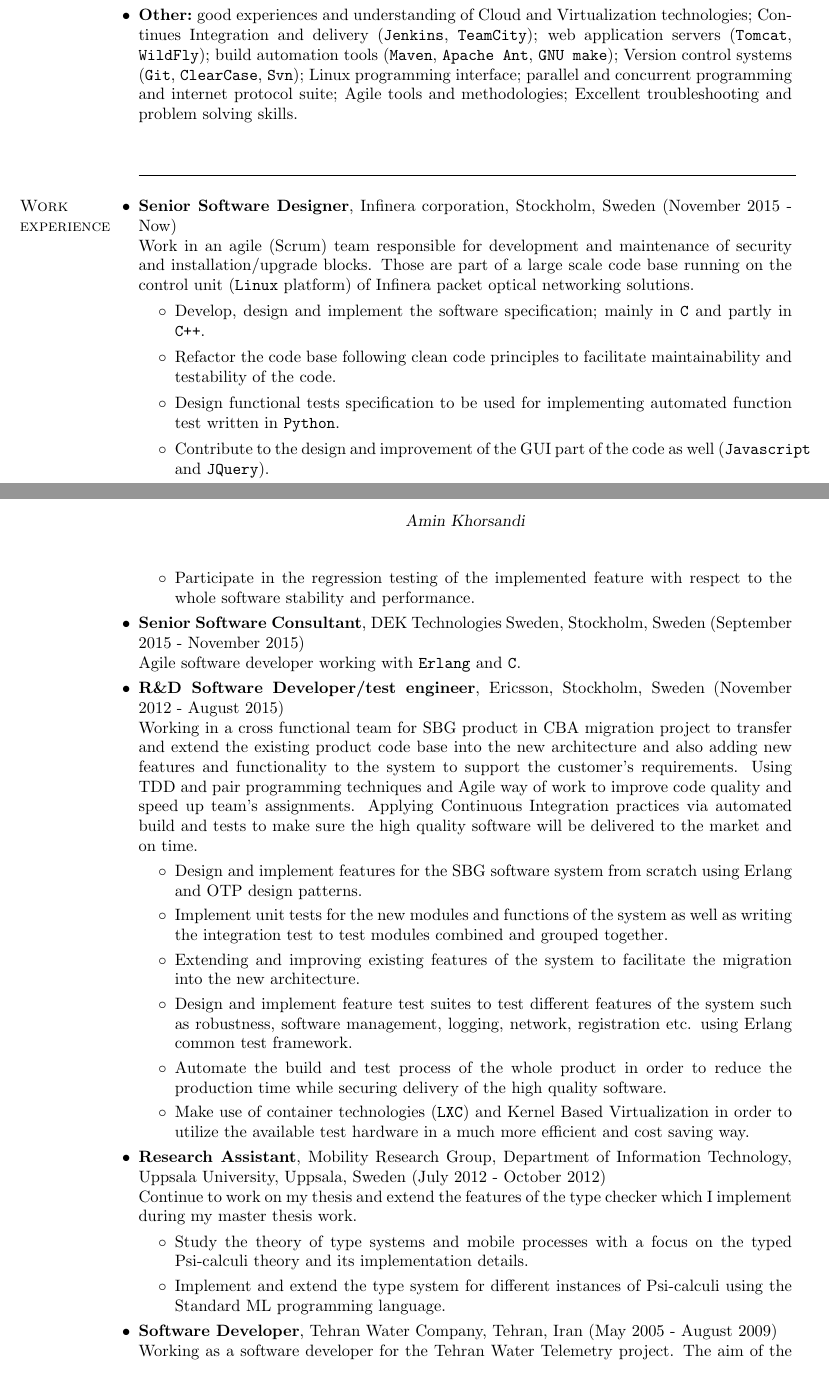
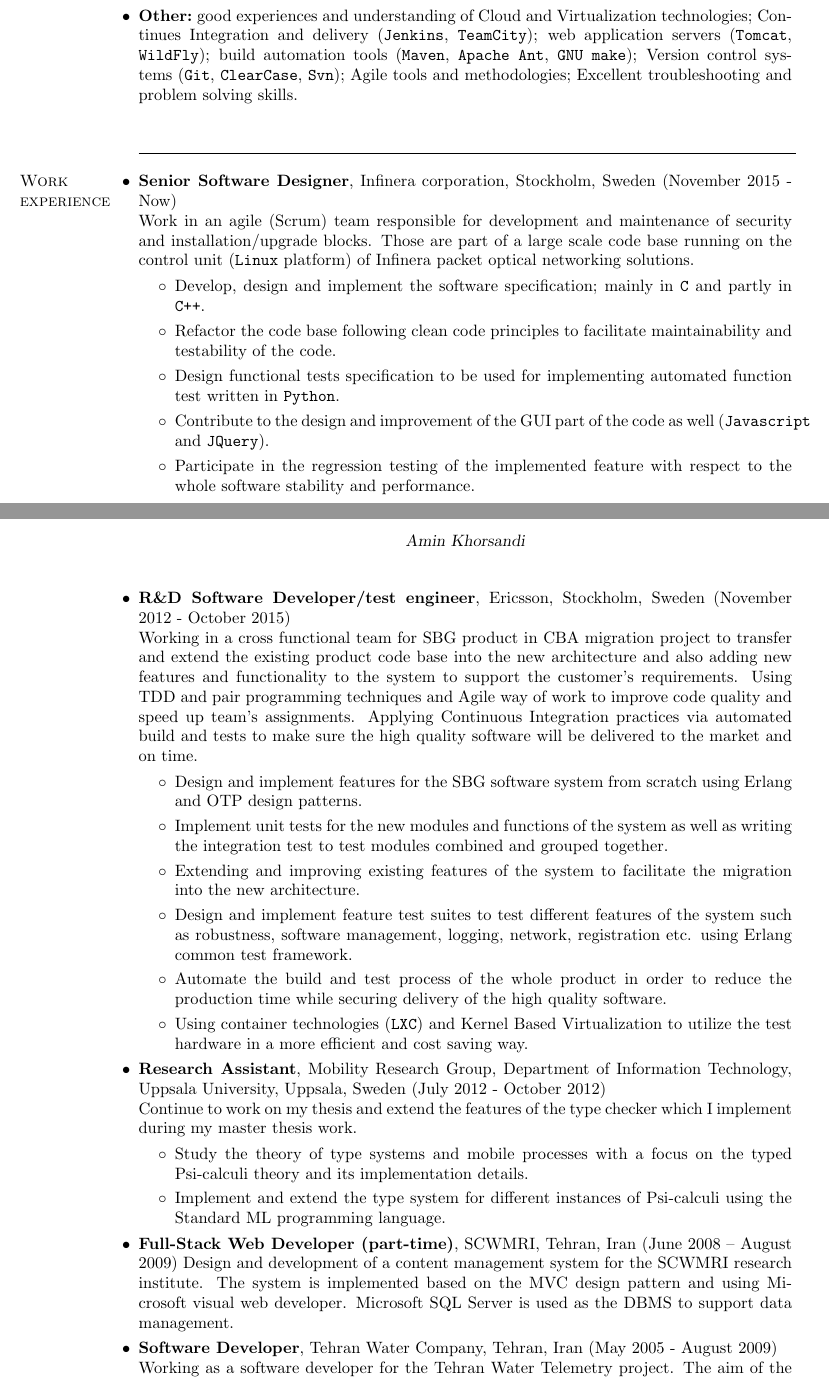
Before and after one commit to CoffeMug/resume-CM, a LaTeX CV (resume.tex): two parts of pages 1 and 2 of 2, joined at a grey line, cut so that both start at the same text. Compiled offline with pdfLaTeX.

Commit message:
Some refactorings.

```diff
--- a/resume.tex
+++ b/resume.tex
@@ -86,7 +86,6 @@ Continues Integration and delivery (\texttt{Jenkins}, \texttt{TeamCity});
 web application servers (\texttt{Tomcat}, \texttt{WildFly});
 build automation tools (\texttt{Maven}, \texttt{Apache Ant}, \texttt{GNU make});
 Version control systems (\texttt{Git}, \texttt{ClearCase}, \texttt{Svn});
-Linux programming interface; parallel and concurrent programming and internet protocol suite;
 Agile tools and methodologies; Excellent troubleshooting and problem solving skills.
 
 \end{category}
@@ -110,10 +109,7 @@ the control unit (\texttt{Linux} platform) of Infinera packet optical networking
  \item Participate in the regression testing of the implemented feature with respect to the whole software stability and performance.
 \end{itemize}
 
-\citem{Senior Software Consultant}, DEK Technologies Sweden, Stockholm, Sweden (September 2015 - November 2015)\\
-Agile software developer working with \texttt{Erlang} and \texttt{C}.
-
-\citem{R\&D Software Developer/test engineer}, Ericsson, Stockholm, Sweden (November 2012 - August 2015)\\
+\citem{R\&D Software Developer/test engineer}, Ericsson, Stockholm, Sweden (November 2012 - October 2015)\\
 Working in a cross functional team for SBG product in CBA migration project to
 transfer and extend the existing product code base into the new architecture and also
 adding new features and functionality to the system to support the customer's requirements.
@@ -132,8 +128,8 @@ make sure the high quality software will be delivered to the market and on time.
        etc. using Erlang common test framework.
  \item Automate the build and test process of the whole product in order to reduce the production time
        while securing delivery of the high quality software.
- \item Make use of container technologies (\texttt{LXC}) and Kernel Based Virtualization in order to utilize the
-       available test hardware in a much more efficient and cost saving way.
+ \item Using container technologies (\texttt{LXC}) and Kernel Based Virtualization to utilize the
+       test hardware in a more efficient and cost saving way.
 \end{itemize}
 
 \citem{Research Assistant}, Mobility Research Group, Department of Information Technology,
@@ -146,6 +142,11 @@ implement during my master thesis work.
  \item Implement and extend the type system for different instances of Psi-calculi
        using the Standard ML programming language.
 \end{itemize}
+
+\citem{Full-Stack Web Developer (part-time)}, SCWMRI, Tehran, Iran (June 2008 – August 2009)
+Design and development of a content management system for the SCWMRI research institute.
+The system is implemented based on the MVC design pattern and using Microsoft visual web developer.
+Microsoft SQL Server is used as the DBMS to support data management.
 
 \citem{Software Developer}, Tehran Water Company, Tehran, Iran (May 2005 - August 2009)\\
 Working as a software developer for the Tehran Water Telemetry project. The aim of the
```
